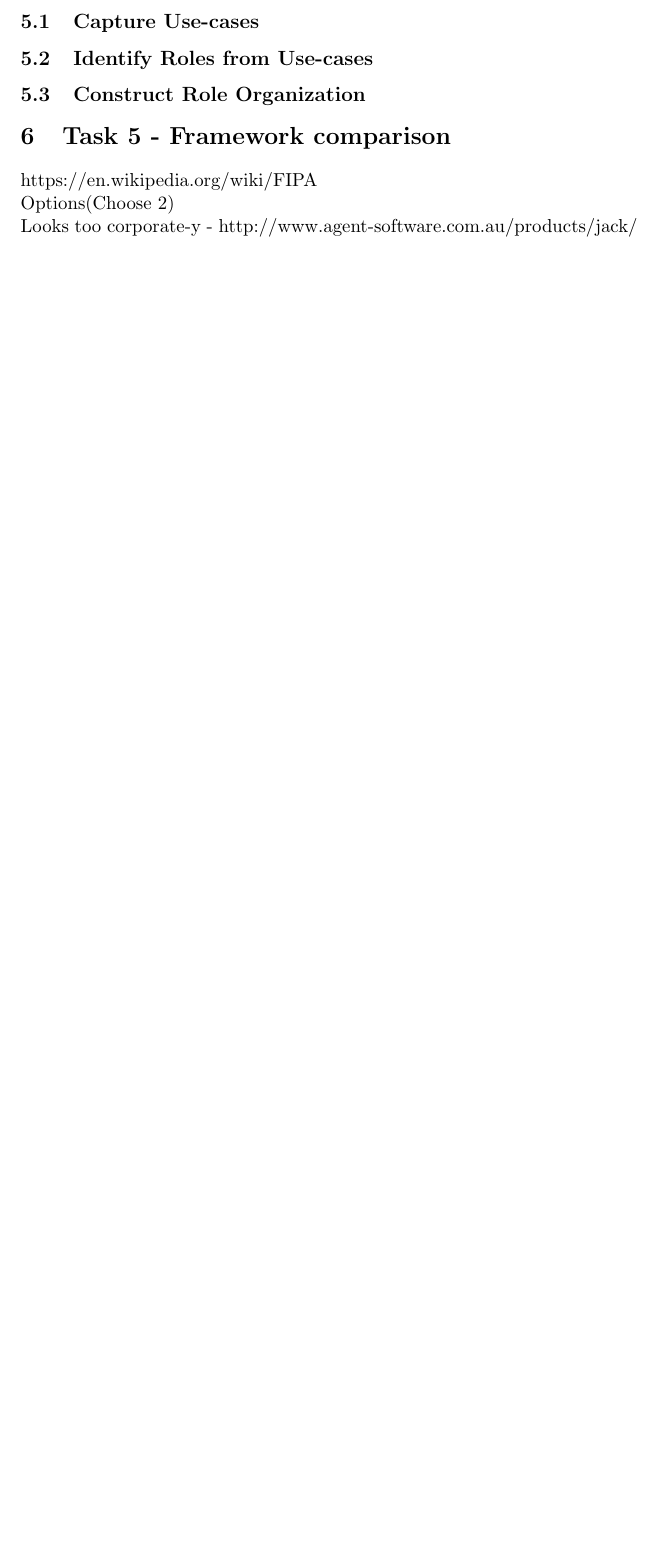
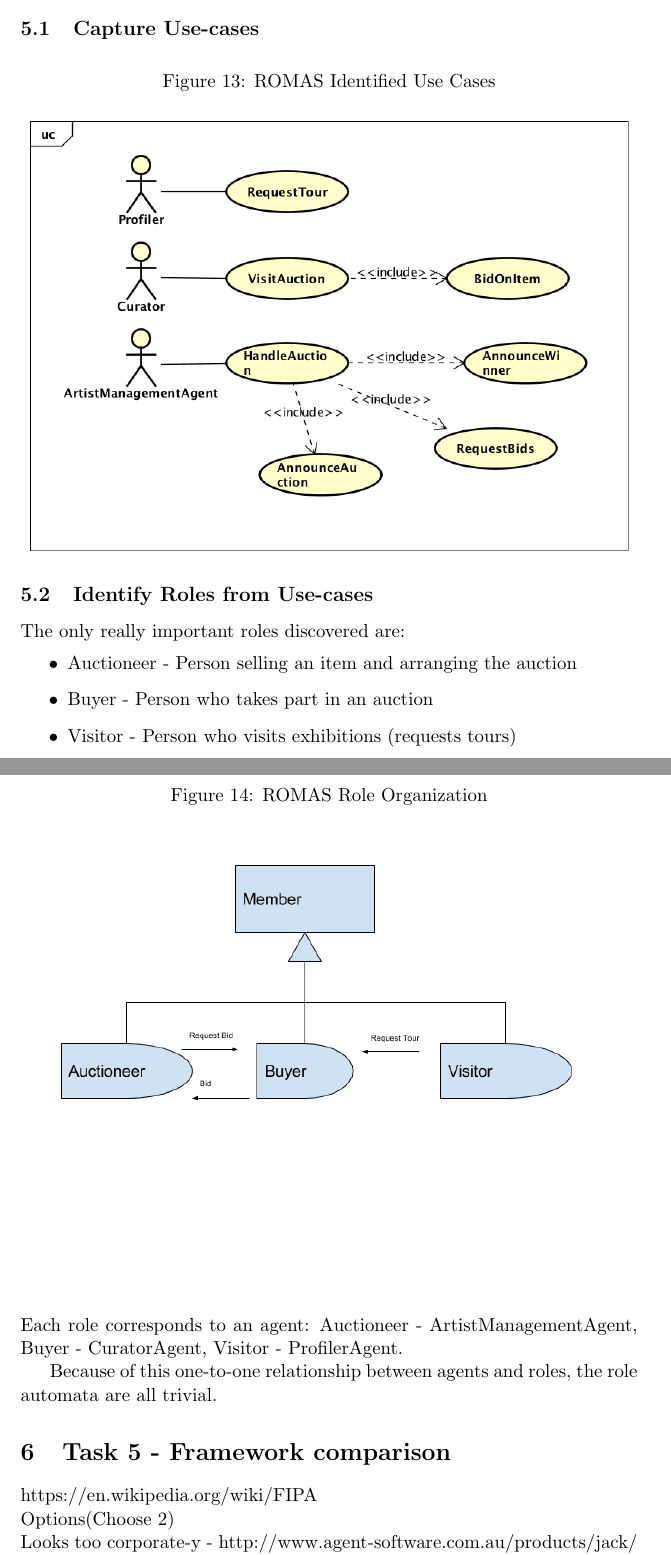
Before and after one commit to Fil0x/DAIIA-Project, a LaTeX document (report/report.tex): part of page 12 of 16 before the commit and two parts of pages 16 and 17 of 21 after it, the two joined at a grey line, cut so that both start at the same text, the shorter picture padded with empty space. Compiled offline with pdfLaTeX.

Commit message:
adding task2-graphs

```diff
--- a/report/report.tex
+++ b/report/report.tex
@@ -295,8 +315,32 @@ Miscellaneous Commonality Requirements
 \item Generate code for agents with roles bound
 \end{enumerate}
 \subsection{Capture Use-cases}
+\begin{figure}[H]
+	\caption{ROMAS Identified Use Cases}
+	\centering
+	\includegraphics[width=\textwidth]{./images/ROMASusecases.png}
+\end{figure}
+
 \subsection{Identify Roles from Use-cases}
+The only really important roles discovered are:
+\begin{itemize}
+\item Auctioneer - Person selling an item and arranging the auction
+\item Buyer - Person who takes part in an auction
+\item Visitor - Person who visits exhibitions (requests tours)
+\end{itemize}
 \subsection{Construct Role Organization}
+\begin{figure}[H]
+	\caption{ROMAS Role Organization}
+	\centering
+	\includegraphics[width=\textwidth]{./images/ROMASroleorganization.png}
+\end{figure}
+
+Each role corresponds to an agent: Auctioneer - ArtistManagementAgent, Buyer - CuratorAgent,
+Visitor - ProfilerAgent.
+
+Because of this one-to-one relationship between agents and roles, the role automata are all
+trivial.
+
 \section{Task 5 - Framework comparison}
 
 https://en.wikipedia.org/wiki/FIPA \\
```
Also changed, not shown: report/images/ROMASroleorganization.png (added), report/images/ROMASusecases.png (added), report/images/artifactmanagerUML.jpg (added), report/images/curator2UML.jpg (added), report/images/curatorUML.jpg (added), report/images/profilerUML.jpg (added), report/report.tex (20 more changed lines).
